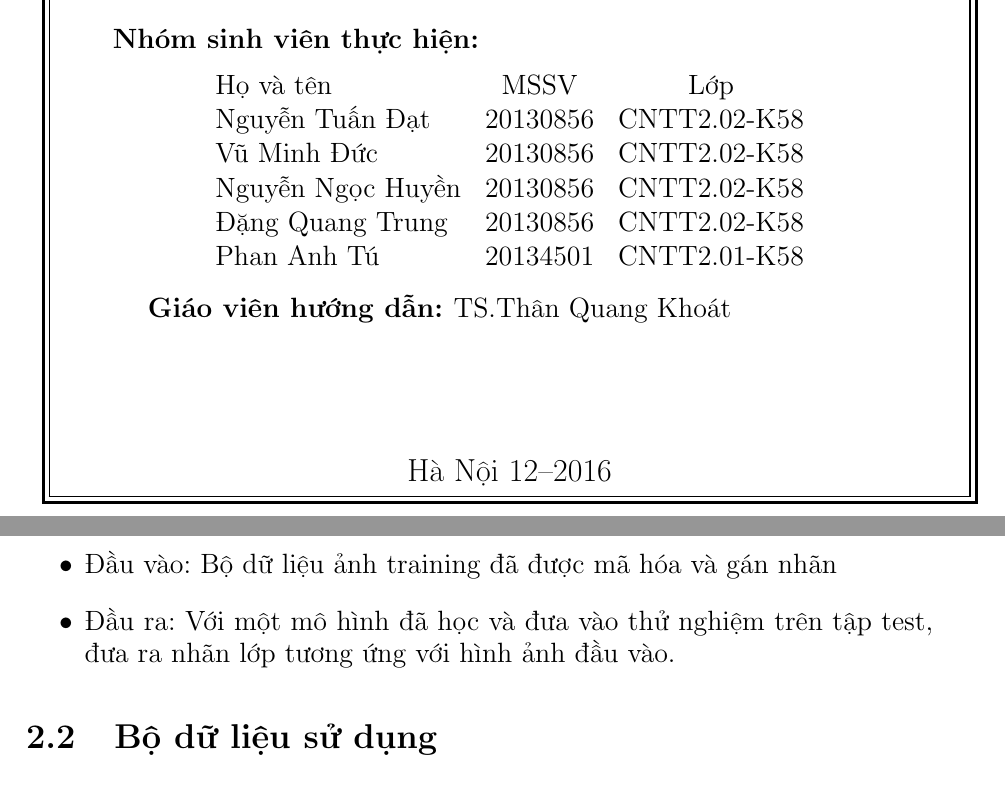
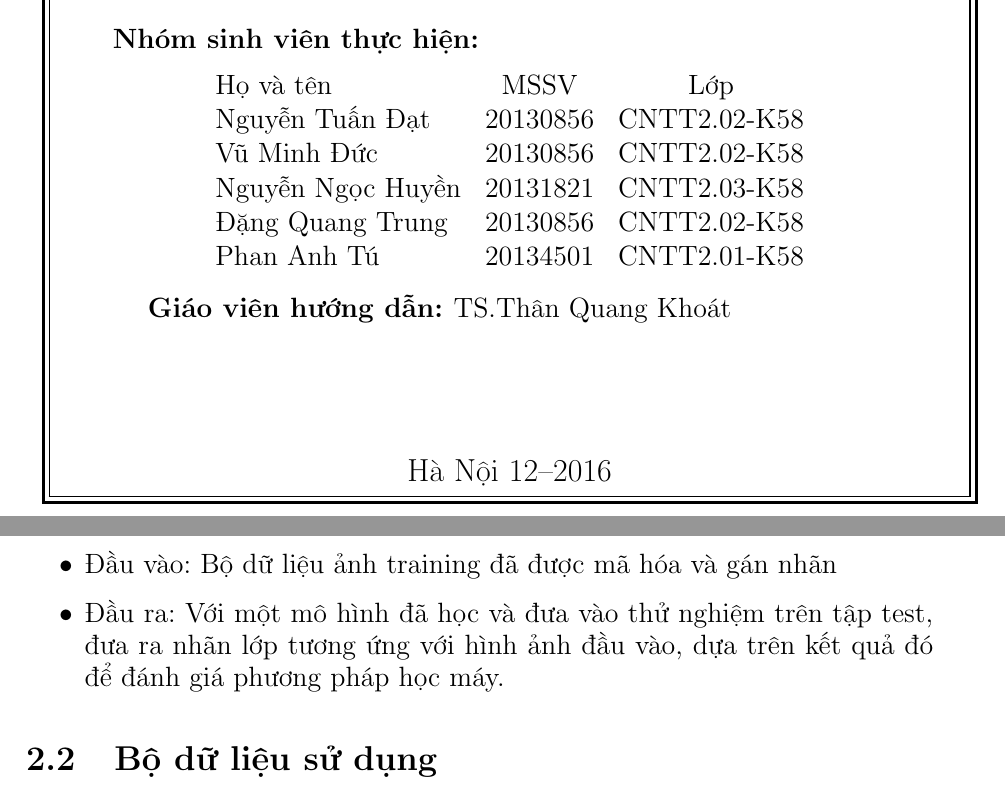
Before and after one commit to tuandat95cbn/ML_20161, a LaTeX thesis (report.tex): two parts of pages 1 and 6 of 22, joined at a grey line, cut so that both start at the same text. Compiled offline with pdfLaTeX.

Commit message:
Update report.tex

```diff
--- a/report.tex
+++ b/report.tex
@@ -58,7 +58,7 @@ VIỆN CÔNG NGHỆ THÔNG TIN VÀ TRUYỀN THÔNG}\\
 Họ và tên & MSSV  & Lớp\\
 Nguyễn Tuấn Đạt & 20130856 & CNTT2.02-K58 \\
 Vũ Minh Đức & 20130856 & CNTT2.02-K58 \\
-Nguyễn Ngọc Huyền & 20130856 & CNTT2.02-K58 \\
+Nguyễn Ngọc Huyền & 20131821 & CNTT2.03-K58 \\
 Đặng Quang Trung & 20130856 & CNTT2.02-K58 \\
 Phan Anh Tú & 20134501 & CNTT2.01-K58 \\
 
@@ -94,7 +94,7 @@ Mục đích của quá trình phân loại là đưa ra nhãn lớp của hình
 \item Đầu vào: Bộ dữ liệu ảnh training đã được mã hóa và gán nhãn
 \end{itemize}
 \begin{itemize}
-\item Đầu ra: Với một mô hình đã học và đưa vào thử nghiệm trên tập test, đưa ra nhãn lớp tương ứng với hình ảnh đầu vào.
+\item Đầu ra: Với một mô hình đã học và đưa vào thử nghiệm trên tập test, đưa ra nhãn lớp tương ứng với hình ảnh đầu vào, dựa trên kết quả đó để đánh giá phương pháp học máy.
 \end{itemize}
 \section{Bộ dữ liệu sử dụng}
 Bộ dữ liệu CYFAR-10 chứa 60000 hình ảnh màu 32x32 trong 10 nhãn lớp, với 6000 hình ảnh mỗi lớp. Có tổng cộng 50000 hình ảnh học và 10000 hình ảnh để thử nghiệm.\\
```
